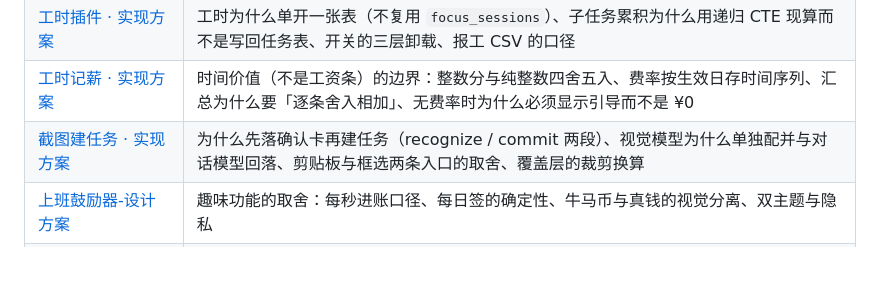
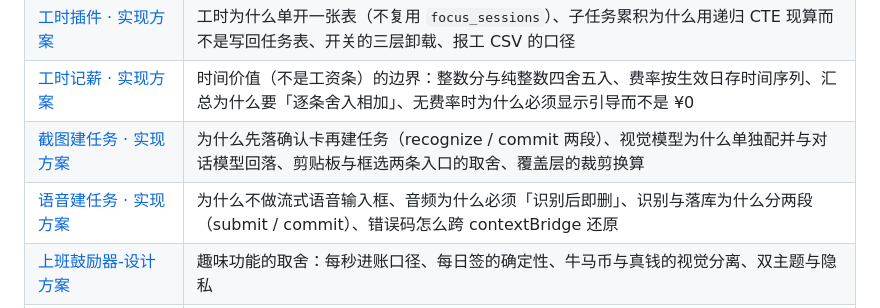
Before and after one commit to kevin-iverson/knodo, a Markdown page: docs/README.md, the part around the change. GitHub-like rendering; blank space fills up the shorter version.

```diff
--- a/docs/README.md
+++ b/docs/README.md
@@ -40,6 +40,7 @@
 | [工时插件 · 实现方案](features/工时插件-实现方案.md) | 工时为什么单开一张表（不复用 `focus_sessions`）、子任务累积为什么用递归 CTE 现算而不是写回任务表、开关的三层卸载、报工 CSV 的口径 |
 | [工时记薪 · 实现方案](features/工时记薪-实现方案.md) | 时间价值（不是工资条）的边界：整数分与纯整数四舍五入、费率按生效日存时间序列、汇总为什么要「逐条舍入相加」、无费率时为什么必须显示引导而不是 ¥0 |
 | [截图建任务 · 实现方案](features/截图建任务-实现方案.md) | 为什么先落确认卡再建任务（recognize / commit 两段）、视觉模型为什么单独配并与对话模型回落、剪贴板与框选两条入口的取舍、覆盖层的裁剪换算 |
+| [语音建任务 · 实现方案](features/语音建任务-实现方案.md) | 为什么不做流式语音输入框、音频为什么必须「识别后即删」、识别与落库为什么分两段（submit / commit）、错误码怎么跨 contextBridge 还原 |
 | [上班鼓励器-设计方案](上班鼓励器-设计方案.md) | 趣味功能的取舍：每秒进账口径、每日签的确定性、牛马币与真钱的视觉分离、双主题与隐私 |
 | [太和殿·脊兽 故宫主题](palace-theme/README.md) | 十只走兽 + 骑凤仙人的卡通形象、悬停介绍卡与界面边沿陈列（含可交互设计稿） |
 
```
Also changed, not shown: README.md (+4 -1 lines), docs/features/语音建任务-实现方案.md (added, +58 -0 lines), docs/功能详解-笔记与知识库.md (+5 -0 lines), docs/screenshots/calendar-month.png, docs/screenshots/calendar-week.png, docs/screenshots/meetings.png, docs/screenshots/settings-keys.png, 1 other file.
